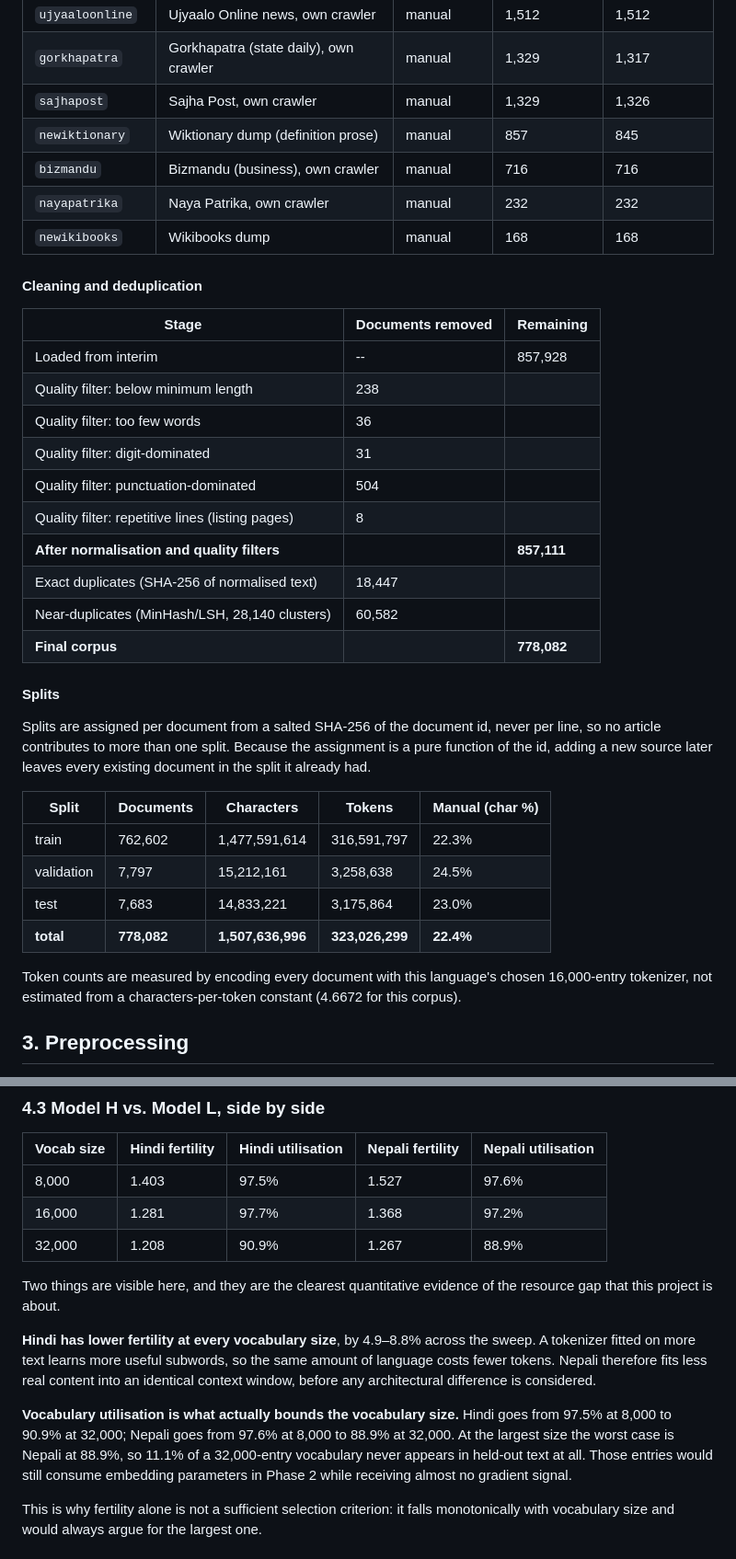
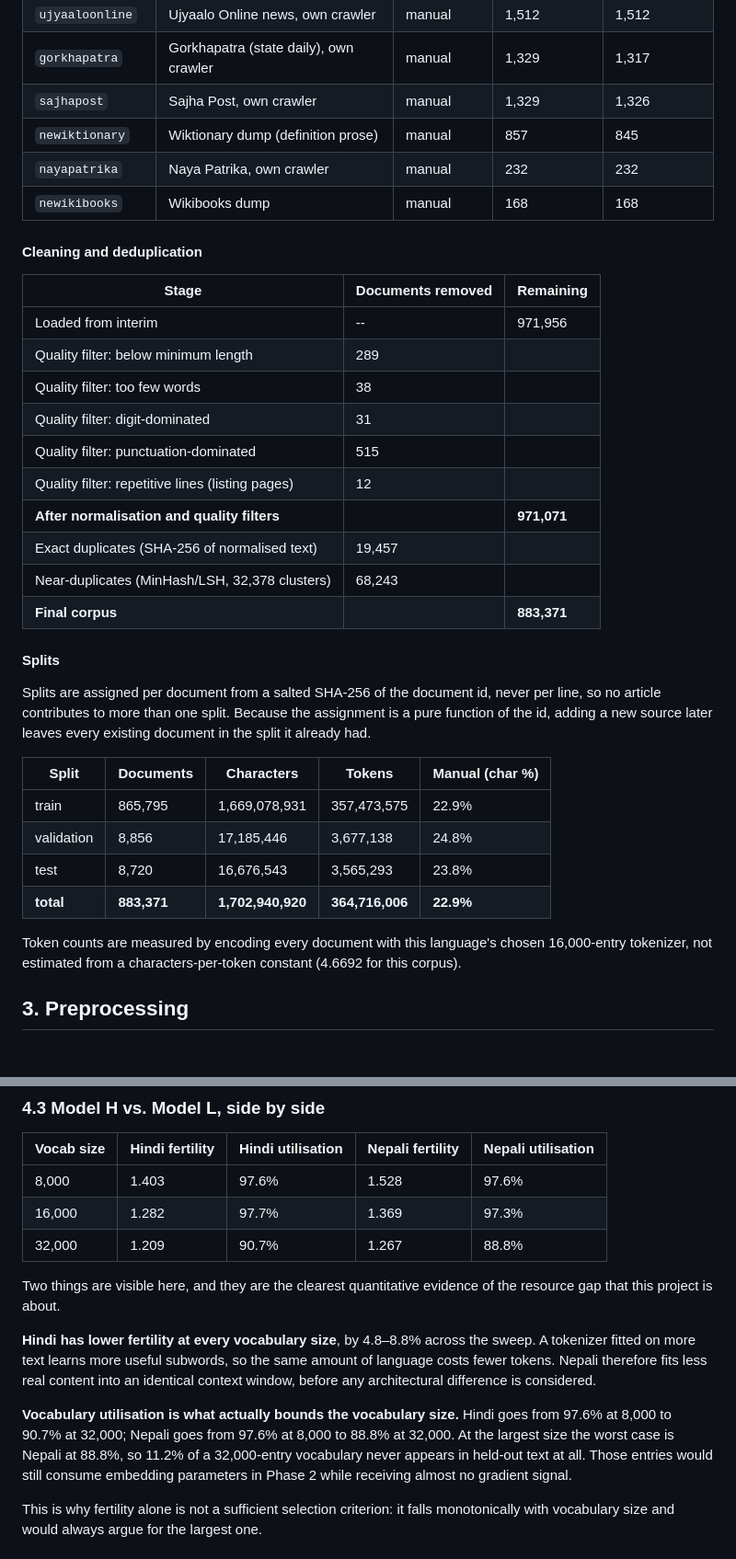
Before and after one commit to Ujjiyara/hindi-nepali-transformers-from-scratch, a Markdown page: report/phase1.md, 2 parts joined by grey strips. Shown at 92% size. GitHub-like rendering; blank space fills up the shorter version.

```diff
--- a/report/phase1.md
+++ b/report/phase1.md
@@ -101,7 +104,6 @@ Token counts are measured by encoding every document with this language's chosen
 | `gorkhapatra` | Gorkhapatra (state daily), own crawler | manual | 1,329 | 1,317 |
 | `sajhapost` | Sajha Post, own crawler | manual | 1,329 | 1,326 |
 | `newiktionary` | Wiktionary dump (definition prose) | manual | 857 | 845 |
-| `bizmandu` | Bizmandu (business), own crawler | manual | 716 | 716 |
 | `nayapatrika` | Naya Patrika, own crawler | manual | 232 | 232 |
 | `newikibooks` | Wikibooks dump | manual | 168 | 168 |
 
@@ -110,16 +112,16 @@ Token counts are measured by encoding every document with this language's chosen
 
 | Stage | Documents removed | Remaining |
 |---|---|---|
-| Loaded from interim | -- | 857,928 |
-| Quality filter: below minimum length | 238 | |
-| Quality filter: too few words | 36 | |
+| Loaded from interim | -- | 971,956 |
+| Quality filter: below minimum length | 289 | |
+| Quality filter: too few words | 38 | |
 | Quality filter: digit-dominated | 31 | |
-| Quality filter: punctuation-dominated | 504 | |
-| Quality filter: repetitive lines (listing pages) | 8 | |
-| **After normalisation and quality filters** | | **857,111** |
-| Exact duplicates (SHA-256 of normalised text) | 18,447 | |
-| Near-duplicates (MinHash/LSH, 28,140 clusters) | 60,582 | |
-| **Final corpus** | | **778,082** |
+| Quality filter: punctuation-dominated | 515 | |
+| Quality filter: repetitive lines (listing pages) | 12 | |
+| **After normalisation and quality filters** | | **971,071** |
+| Exact duplicates (SHA-256 of normalised text) | 19,457 | |
+| Near-duplicates (MinHash/LSH, 32,378 clusters) | 68,243 | |
+| **Final corpus** | | **883,371** |
 
 
 #### Splits
@@ -128,12 +130,12 @@ Splits are assigned per document from a salted SHA-256 of the document id, never
 
 | Split | Documents | Characters | Tokens | Manual (char %) |
 |---|---|---|---|---|
-| train | 762,602 | 1,477,591,614 | 316,591,797 | 22.3% |
-| validation | 7,797 | 15,212,161 | 3,258,638 | 24.5% |
-| test | 7,683 | 14,833,221 | 3,175,864 | 23.0% |
-| **total** | **778,082** | **1,507,636,996** | **323,026,299** | **22.4%** |
+| train | 865,795 | 1,669,078,931 | 357,473,575 | 22.9% |
+| validation | 8,856 | 17,185,446 | 3,677,138 | 24.8% |
+| test | 8,720 | 16,676,543 | 3,565,293 | 23.8% |
+| **total** | **883,371** | **1,702,940,920** | **364,716,006** | **22.9%** |
 
-Token counts are measured by encoding every document with this language's chosen 16,000-entry tokenizer, not estimated from a characters-per-token constant (4.6672 for this corpus).
+Token counts are measured by encoding every document with this language's chosen 16,000-entry tokenizer, not estimated from a characters-per-token constant (4.6692 for this corpus).
 
 
 ## 3. Preprocessing
@@ -232,18 +234,18 @@ Most frequent held-out tokens: `▁।`, `,`, `▁र`, `को`, `▁छ`, `।
 
 | Vocab size | Hindi fertility | Hindi utilisation | Nepali fertility | Nepali utilisation |
 |---|---|---|---|---|
-| 8,000 | 1.403 | 97.5% | 1.527 | 97.6% |
-| 16,000 | 1.281 | 97.7% | 1.368 | 97.2% |
-| 32,000 | 1.208 | 90.9% | 1.267 | 88.9% |
+| 8,000 | 1.403 | 97.6% | 1.528 | 97.6% |
+| 16,000 | 1.282 | 97.7% | 1.369 | 97.3% |
+| 32,000 | 1.209 | 90.7% | 1.267 | 88.8% |
 
 
 Two things are visible here, and they are the clearest quantitative evidence of the resource gap that this project is about.
 
 
-**Hindi has lower fertility at every vocabulary size**, by 4.9–8.8% across the sweep. A tokenizer fitted on more text learns more useful subwords, so the same amount of language costs fewer tokens. Nepali therefore fits less real content into an identical context window, before any architectural difference is considered.
+**Hindi has lower fertility at every vocabulary size**, by 4.8–8.8% across the sweep. A tokenizer fitted on more text learns more useful subwords, so the same amount of language costs fewer tokens. Nepali therefore fits less real content into an identical context window, before any architectural difference is considered.
 
 
-**Vocabulary utilisation is what actually bounds the vocabulary size.** Hindi goes from 97.5% at 8,000 to 90.9% at 32,000; Nepali goes from 97.6% at 8,000 to 88.9% at 32,000. At the largest size the worst case is Nepali at 88.9%, so 11.1% of a 32,000-entry vocabulary never appears in held-out text at all. Those entries would still consume embedding parameters in Phase 2 while receiving almost no gradient signal.
+**Vocabulary utilisation is what actually bounds the vocabulary size.** Hindi goes from 97.6% at 8,000 to 90.7% at 32,000; Nepali goes from 97.6% at 8,000 to 88.8% at 32,000. At the largest size the worst case is Nepali at 88.8%, so 11.2% of a 32,000-entry vocabulary never appears in held-out text at all. Those entries would still consume embedding parameters in Phase 2 while receiving almost no gradient signal.
 
 
 This is why fertility alone is not a sufficient selection criterion: it falls monotonically with vocabulary size and would always argue for the largest one.
```
Also changed, not shown: other parts of report/phase1.md (+34 -31 lines), README.md (+29 -3 lines), report/figures/tokenizer_chars_per_token.png, report/figures/tokenizer_fertility.png, report/figures/tokenizer_top_tokens.png, report/figures/tokenizer_vocab_utilisation.png, 8 other files.
